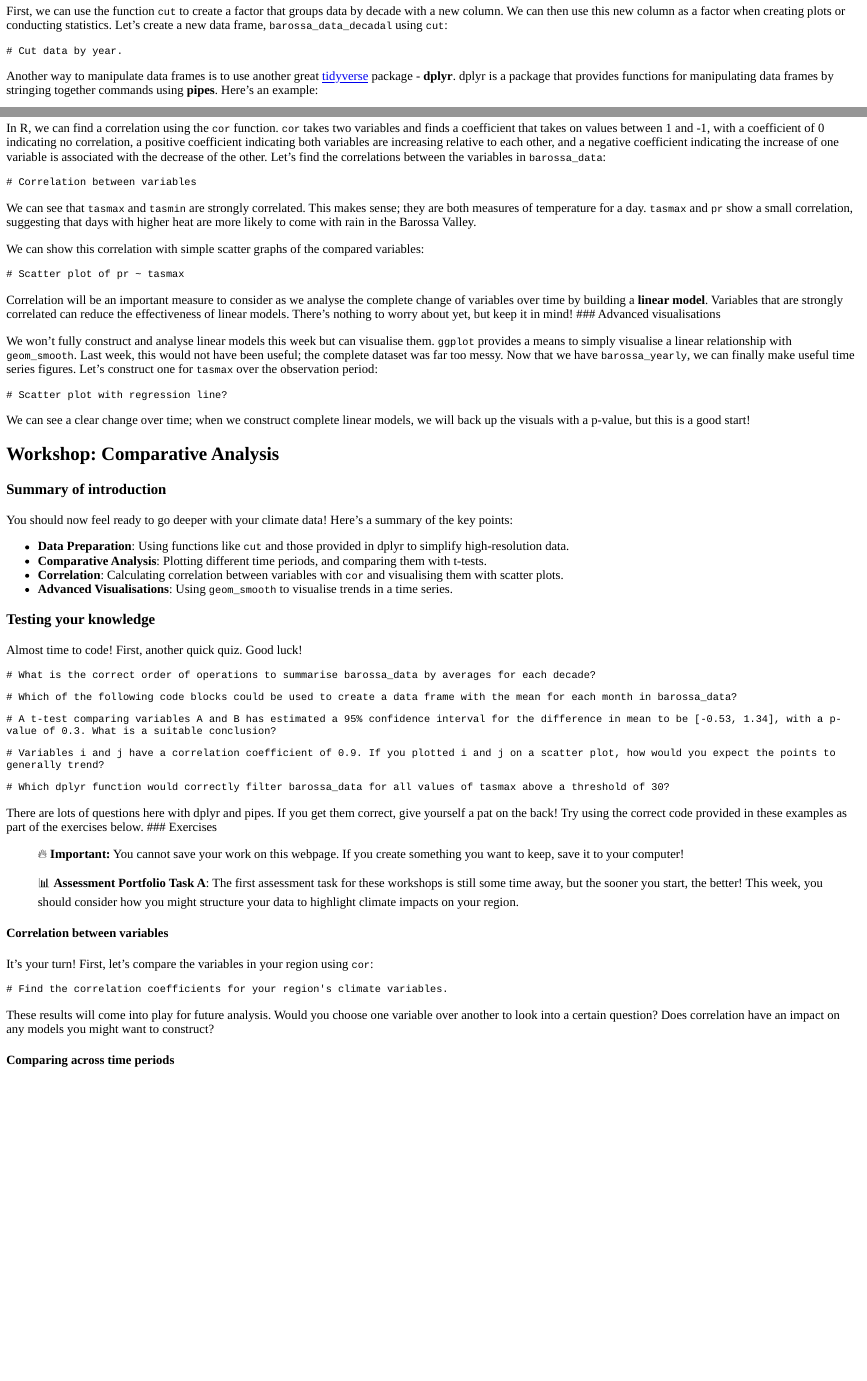
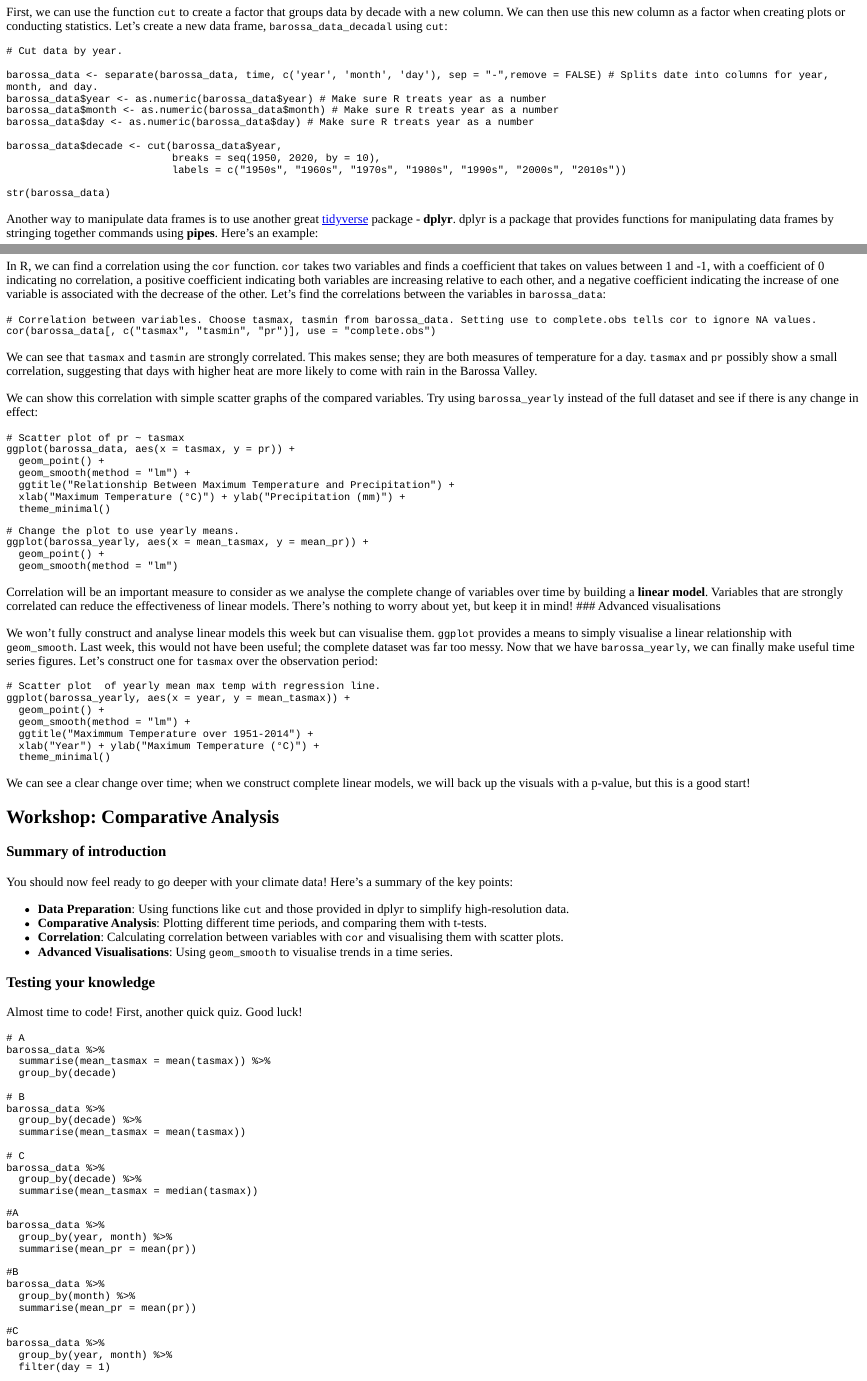
Before and after one commit to beachemu/kga320_workshop_2, an R Markdown document (workshop_2.Rmd): the page in a window 1100 px wide, from 840 px down before the commit and from 930 px down after it, so that both start at the same text, and a second part further down, joined at a grey line. The pictures show the output file workshop_2.html that the author committed with the source, opened offline; long lines of code are wrapped.

Commit message:
Create exercises

````diff
--- a/workshop_2.Rmd
+++ b/workshop_2.Rmd
@@ -91,11 +99,22 @@ Understanding periodic processes is foundational to climate science. For this co
 
 First, we can use the function `cut` to create a factor that groups data by decade with a new column. We can then use this new column as a factor when creating plots or conducting statistics. Let's create a new data frame, `barossa_data_decadal` using `cut`:
 
-```{r}
+```{r cut, exercise=TRUE}
 # Cut data by year.
+
+barossa_data <- separate(barossa_data, time, c('year', 'month', 'day'), sep = "-",remove = FALSE) # Splits date into columns for year, month, and day.
+barossa_data$year <- as.numeric(barossa_data$year) # Make sure R treats year as a number
+barossa_data$month <- as.numeric(barossa_data$month) # Make sure R treats year as a number
+barossa_data$day <- as.numeric(barossa_data$day) # Make sure R treats year as a number
+
+barossa_data$decade <- cut(barossa_data$year,
+                           breaks = seq(1950, 2020, by = 10),
+                           labels = c("1950s", "1960s", "1970s", "1980s", "1990s", "2000s", "2010s"))
+
+str(barossa_data)
 ```
 
 Another way to manipulate data frames is to use another great [tidyverse](https://www.tidyverse.org/) package - **dplyr**. dplyr is a package that provides functions for manipulating data frames by stringing together commands using **pipes**. Here's an example:
 
-```{r}
+```{r pipes, exercise=TRUE, exercise.setup = "cut"}
 # Create a data set that averages tasmax, tasmin, and pr for every year in barossa_data.
@@ -147,24 +183,45 @@ As we move further into statistical analysis, we must consider **correlation**.
 
 In R, we can find a correlation using the `cor` function. `cor` takes two variables and finds a coefficient that takes on values between 1 and -1, with a coefficient of 0 indicating no correlation, a positive coefficient indicating both variables are increasing relative to each other, and a negative coefficient indicating the increase of one variable is associated with the decrease of the other. Let's find the correlations between the variables in `barossa_data`:
 
-```{r}
-# Correlation between variables
+```{r coref, exercise=TRUE, exercise.setup = "violin"}
+# Correlation between variables. Choose tasmax, tasmin from barossa_data. Setting use to complete.obs tells cor to ignore NA values.
+cor(barossa_data[, c("tasmax", "tasmin", "pr")], use = "complete.obs")
 ```
 
-We can see that `tasmax` and `tasmin` are strongly correlated. This makes sense; they are both measures of temperature for a day. `tasmax` and `pr` show a small correlation, suggesting that days with higher heat are more likely to come with rain in the Barossa Valley.
+We can see that `tasmax` and `tasmin` are strongly correlated. This makes sense; they are both measures of temperature for a day. `tasmax` and `pr` possibly show a small correlation, suggesting that days with higher heat are more likely to come with rain in the Barossa Valley.
 
-We can show this correlation with simple scatter graphs of the compared variables:
+We can show this correlation with simple scatter graphs of the compared variables. Try using `barossa_yearly` instead of the full dataset and see if there is any change in effect:
 
-```{r}
+```{r plot_cor, exercise=TRUE, exercise.setup = "coref"}
 # Scatter plot of pr ~ tasmax
+ggplot(barossa_data, aes(x = tasmax, y = pr)) +
+  geom_point() +
+  geom_smooth(method = "lm") +
+  ggtitle("Relationship Between Maximum Temperature and Precipitation") +
+  xlab("Maximum Temperature (°C)") + ylab("Precipitation (mm)") +
+  theme_minimal()
+```
+
+```{r plot_cor-hint}
+# Change the plot to use yearly means.
+ggplot(barossa_yearly, aes(x = mean_tasmax, y = mean_pr)) +
+  geom_point() +
+  geom_smooth(method = "lm")
 ```
 
 Correlation will be an important measure to consider as we analyse the complete change of variables over time by building a **linear model**. Variables that are strongly correlated can reduce the effectiveness of linear models. There's nothing to worry about yet, but keep it in mind! \### Advanced visualisations
 
 We won't fully construct and analyse linear models this week but can visualise them. `ggplot` provides a means to simply visualise a linear relationship with `geom_smooth`. Last week, this would not have been useful; the complete dataset was far too messy. Now that we have `barossa_yearly`, we can finally make useful time series figures. Let's construct one for `tasmax` over the observation period:
 
-```{r}
-# Scatter plot with regression line?
+```{r regress, exercise=TRUE, exercise.setup = "plot_cor"}
+# Scatter plot  of yearly mean max temp with regression line.
+ggplot(barossa_yearly, aes(x = year, y = mean_tasmax)) +
+  geom_point() +
+  geom_smooth(method = "lm") +
+  ggtitle("Maximmum Temperature over 1951-2014") +
+  xlab("Year") + ylab("Maximum Temperature (°C)") +
+  theme_minimal()
+
 ```
 
 We can see a clear change over time; when we construct complete linear models, we will back up the visuals with a p-value, but this is a good start!
@@ -184,24 +241,64 @@ You should now feel ready to go deeper with your climate data! Here's a summary
 
 Almost time to code! First, another quick quiz. Good luck!
 
-```{r}
-# What is the correct order of operations to summarise barossa_data by averages for each decade?
+```{r q_order, echo=FALSE}
+question("What is the correct order of operations to summarise barossa_data by averages for each decade? Use the code block below.",
+         answer("A"),
+         answer("B", correct = TRUE),
+         answer("C")
+)
 ```
 
-```{r}
-# Which of the following code blocks could be used to create a data frame with the mean for each month in barossa_data?
+```{r, eval=FALSE}
+# A
+barossa_data %>%
+  summarise(mean_tasmax = mean(tasmax)) %>%
+  group_by(decade)
+
+# B
+barossa_data %>%
+  group_by(decade) %>%
+  summarise(mean_tasmax = mean(tasmax))
+
+# C
+barossa_data %>%
+  group_by(decade) %>%
+  summarise(mean_tasmax = median(tasmax))
 ```
 
-```{r}
-# A t-test comparing variables A and B has estimated a 95% confidence interval for the difference in mean to be [-0.53, 1.34], with a p-value of 0.3. What is a suitable conclusion?
+```{r q_meanpr, echo=FALSE}
+question("Which of the below code blocks could be used to create a data frame with mean precipitaion for each month in barossa_data?",
+         answer("A", correct = TRUE),
+         answer("B"),
+         answer("C")
+)
 ```
 
-```{r}
-# Variables i and j have a correlation coefficient of 0.9. If you plotted i and j on a scatter plot, how would you expect the points to generally trend?
+```{r, eval=FALSE}
+#A
+barossa_data %>%
+  group_by(year, month) %>%
+  summarise(mean_pr = mean(pr))
+
+#B
+barossa_data %>%
+  group_by(month) %>%
+  summarise(mean_pr = mean(pr))
+
+#C
+barossa_data %>%
+  group_by(year, month) %>%
+  filter(day = 1)
 ```
 
-```{r}
-# Which dplyr function would correctly filter barossa_data for all values of tasmax above a threshold of 30?
+
+```{r q_ttest, echo=FALSE}
+question("A t-test comparing variables A and B has estimated a 95% confidence interval for the difference in mean to be [-0.53, 1.34], with a p-value of 0.3. What is a suitable conclusion?",
+         answer("We can reject the null hypothesis that there is no difference in the mean."),
+         answer("There is no statistically significant difference between measurements in A and B.", correct = TRUE),
+         answer("A and B are not in any way related.")
+)
 ```
 
-There are lots of questions here with dplyr and pipes. If you get them correct, give yourself a pat on the back! Try using the correct code provided in these examples as part of the exercises below. \### Exercises
+```{r q_cor, echo=FALSE}
+question("Variables i and j have a correlation coefficient of 0.9. If you plotted i and j on a scatter plot, how would you expect the points to generally trend?",
@@ -207,0 +312,3 @@ There are lots of questions here with dplyr and pipes. If you get them correct,
+question("Which dplyr function would correctly filter barossa_data for all values of tasmax above a threshold of 30?",
+         answer("sort(tasmax) > 30"),
+         answer("barossa_data[tasmax > 30]"),
@@ -212,6 +326,5 @@ There are lots of questions here with dplyr and pipes. If you get them correct,
 
 #### Correlation between variables
 
-It's your turn! First, let's compare the variables in your region using `cor`:
+It's your turn! First, let's compare the variables in your region using `cor`. Make plots of any variables that could show a:
 
-```{r}
````
Also changed, not shown: workshop_2.html, workshop_2.Rmd (97 more changed lines), 1 other file.
